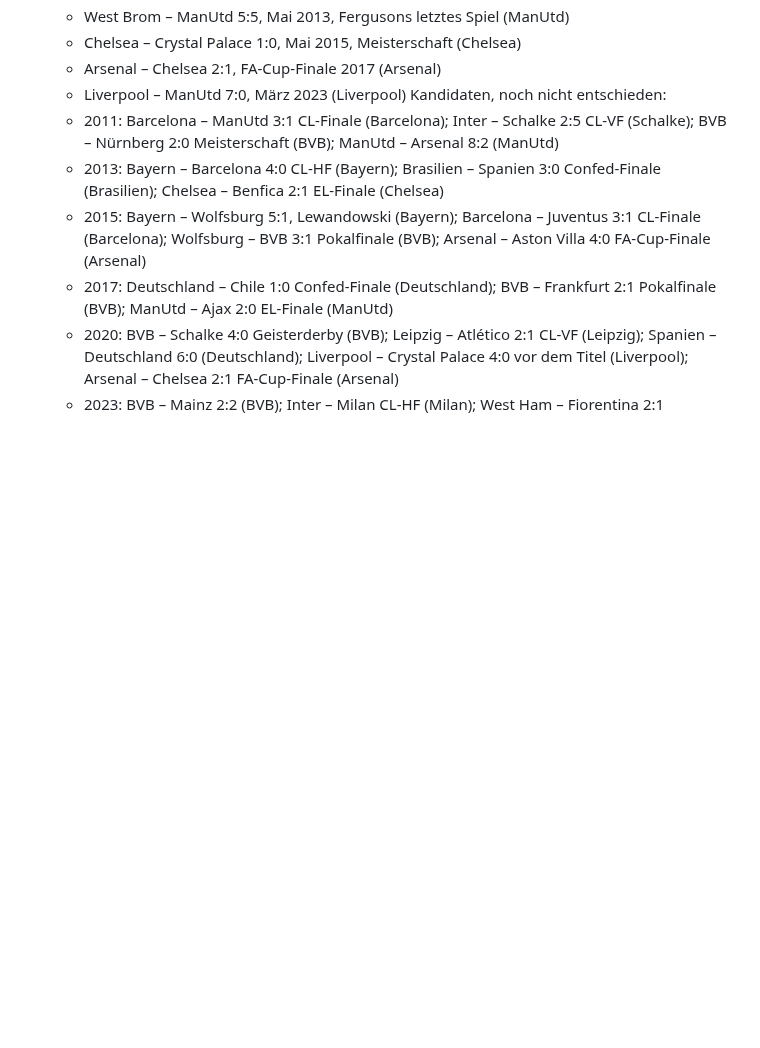
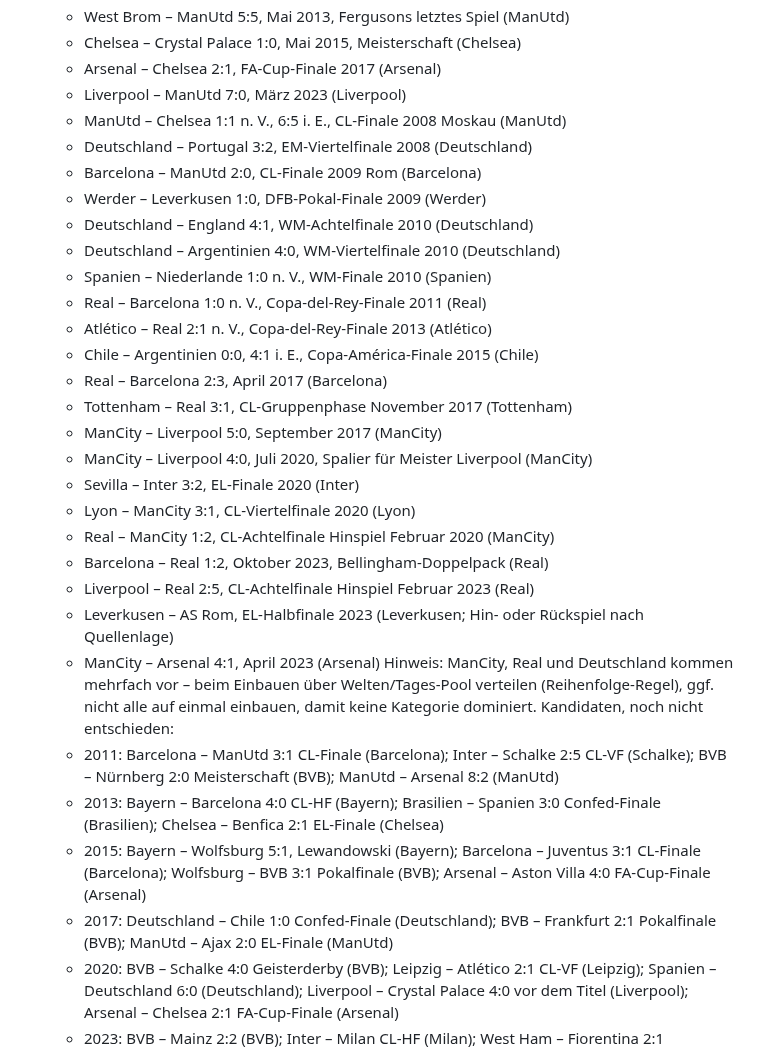
Before and after one commit to floriangiggs/Starting-XI, a Markdown page: prompts_naechste_schritte.md, the part around the change. GitHub-like rendering; blank space fills up the shorter version.

Commit message:
Vorrat: 21 weitere Spiele fest ausgewählt
Co-Authored-By: Claude Opus 5.5 <noreply@anthropic.com>
Claude-Session: https://claude.ai/code/session_01BD2NRrYwgkFvEW7Tg15nNQ

```diff
--- a/prompts_naechste_schritte.md
+++ b/prompts_naechste_schritte.md
@@ -2769,6 +2769,31 @@ TV-Bilder, Vereinslogos oder Original-Trikots – stattdessen App-Aufnahmen
   - Chelsea – Crystal Palace 1:0, Mai 2015, Meisterschaft (Chelsea)
   - Arsenal – Chelsea 2:1, FA-Cup-Finale 2017 (Arsenal)
   - Liverpool – ManUtd 7:0, März 2023 (Liverpool)
+  - ManUtd – Chelsea 1:1 n. V., 6:5 i. E., CL-Finale 2008 Moskau (ManUtd)
+  - Deutschland – Portugal 3:2, EM-Viertelfinale 2008 (Deutschland)
+  - Barcelona – ManUtd 2:0, CL-Finale 2009 Rom (Barcelona)
+  - Werder – Leverkusen 1:0, DFB-Pokal-Finale 2009 (Werder)
+  - Deutschland – England 4:1, WM-Achtelfinale 2010 (Deutschland)
+  - Deutschland – Argentinien 4:0, WM-Viertelfinale 2010 (Deutschland)
+  - Spanien – Niederlande 1:0 n. V., WM-Finale 2010 (Spanien)
+  - Real – Barcelona 1:0 n. V., Copa-del-Rey-Finale 2011 (Real)
+  - Atlético – Real 2:1 n. V., Copa-del-Rey-Finale 2013 (Atlético)
+  - Chile – Argentinien 0:0, 4:1 i. E., Copa-América-Finale 2015 (Chile)
+  - Real – Barcelona 2:3, April 2017 (Barcelona)
+  - Tottenham – Real 3:1, CL-Gruppenphase November 2017 (Tottenham)
+  - ManCity – Liverpool 5:0, September 2017 (ManCity)
+  - ManCity – Liverpool 4:0, Juli 2020, Spalier für Meister Liverpool (ManCity)
+  - Sevilla – Inter 3:2, EL-Finale 2020 (Inter)
+  - Lyon – ManCity 3:1, CL-Viertelfinale 2020 (Lyon)
+  - Real – ManCity 1:2, CL-Achtelfinale Hinspiel Februar 2020 (ManCity)
+  - Barcelona – Real 1:2, Oktober 2023, Bellingham-Doppelpack (Real)
+  - Liverpool – Real 2:5, CL-Achtelfinale Hinspiel Februar 2023 (Real)
+  - Leverkusen – AS Rom, EL-Halbfinale 2023 (Leverkusen; Hin- oder
+    Rückspiel nach Quellenlage)
+  - ManCity – Arsenal 4:1, April 2023 (Arsenal)
+  Hinweis: ManCity, Real und Deutschland kommen mehrfach vor – beim
+  Einbauen über Welten/Tages-Pool verteilen (Reihenfolge-Regel), ggf. nicht
+  alle auf einmal einbauen, damit keine Kategorie dominiert.
   Kandidaten, noch nicht entschieden:
   - 2011: Barcelona – ManUtd 3:1 CL-Finale (Barcelona); Inter – Schalke 2:5
     CL-VF (Schalke); BVB – Nürnberg 2:0 Meisterschaft (BVB);
```
